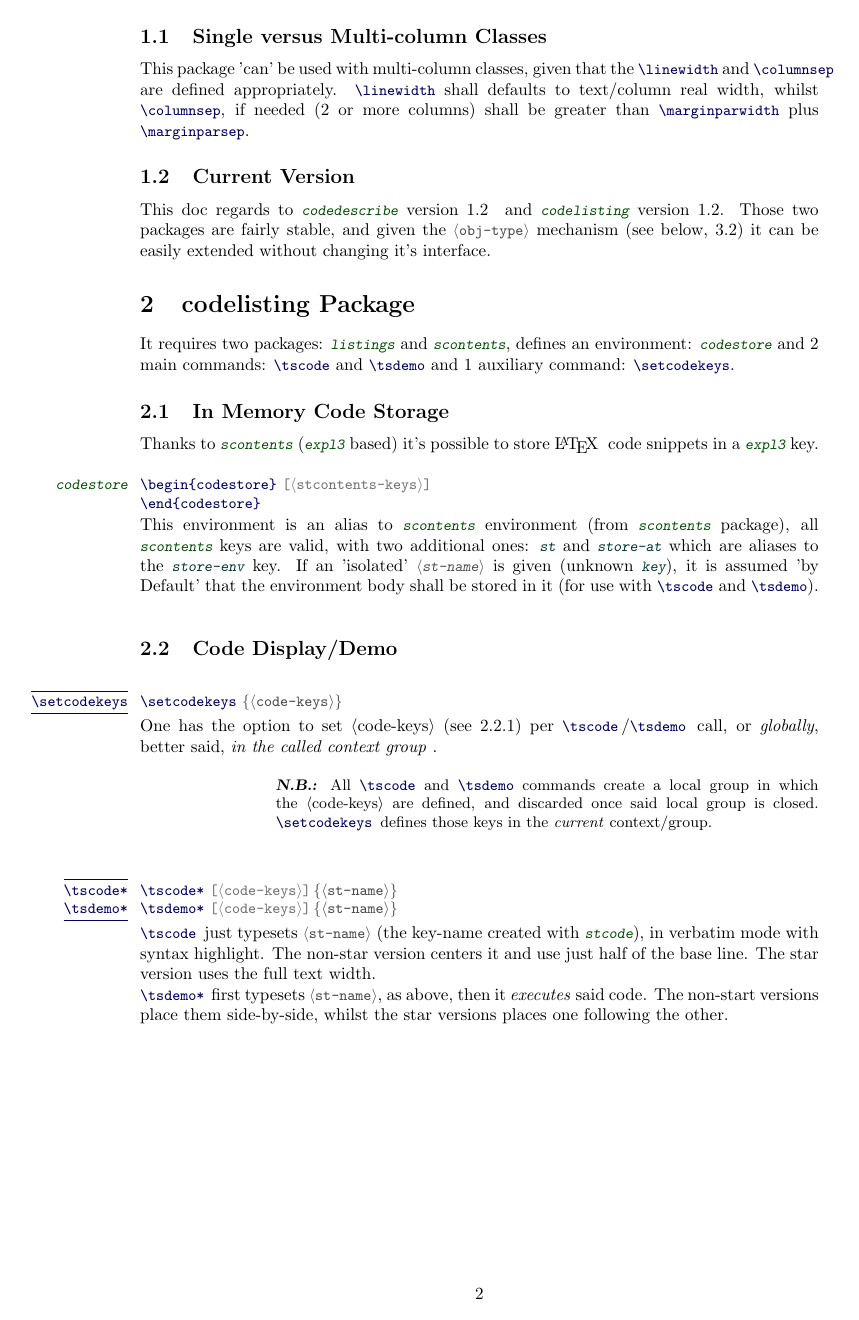
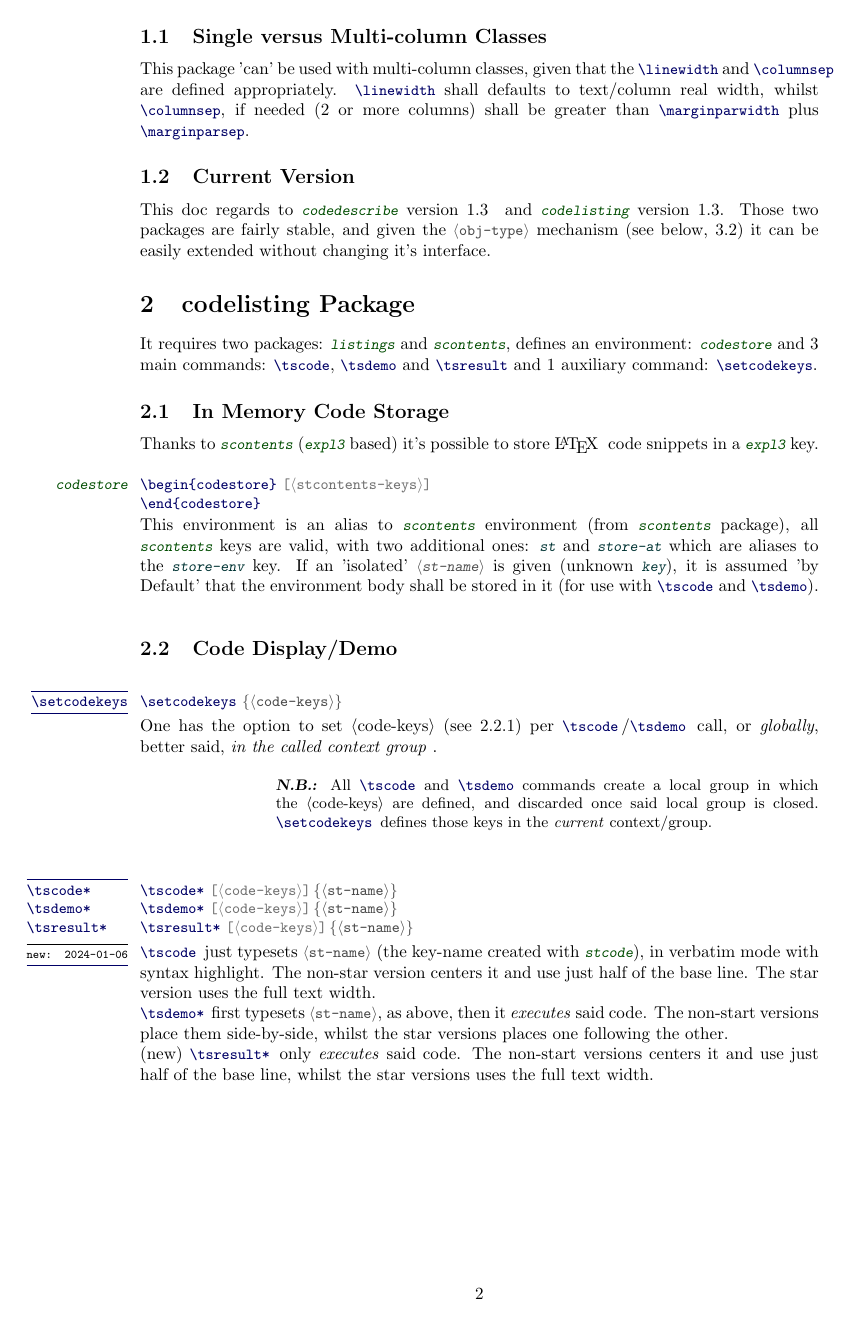
Before and after one commit to alceu-frigeri/codedescribe, a LaTeX document (doc/codedescribe.tex, which reads latex/codedescribe.sty, latex/codelisting.sty): page 2 of 8. Compiled offline with pdfLaTeX.

Commit message:
added \tsresult

```diff
--- a/doc/codedescribe.tex
+++ b/doc/codedescribe.tex
@@ -67,7 +67,7 @@ This doc regards to \tsobj[pkg]{codedescribe} version \PkgInfo{codedescribe}{ver
 \section{codelisting Package}
 
 It requires two packages: \tsobj[pkg]{listings,scontents},  defines an environment: \tsobj[env]{codestore} and
- 2 main commands: \tsobj[code]{\tscode,\tsdemo} and 1 auxiliary command: \tsobj{\setcodekeys}.
+ 3 main commands: \tsobj[code]{\tscode,\tsdemo,\tsresult} and 1 auxiliary command: \tsobj{\setcodekeys}.
 
 \subsection{In Memory Code Storage}
 Thanks to \tsobj[pkg]{scontents} (\tsobj[pkg]{expl3} based) it's possible to store \LaTeX~ code snippets in a \tsobj[pkg]{expl3} key.
@@ -96,14 +96,18 @@ All \tsobj[code]{\tscode,\tsdemo} commands create a local group  in which the \t
 \end{tsremark}
 \end{codedescribe}
 
-\begin{codedescribe}{\tscode*,\tsdemo*}
+\begin{codedescribe}[code,new=2024-01-06]{\tscode*,\tsdemo*,\tsresult*}
 	\begin{codesyntax}%
 		\tsmacro{\tscode*}[code-keys]{st-name}
 		\tsmacro{\tsdemo*}[code-keys]{st-name}
+		\tsmacro{\tsresult*}[code-keys]{st-name}
 	\end{codesyntax}
 \tsmacro{\tscode}{} just typesets \tsobj[meta]{st-name} (the key-name created with \tsobj[env]{stcode}), in verbatim mode with syntax highlight. The non-star version centers it and use just half of the base line. The star version uses the full text width.
 
 \tsmacro{\tsdemo*}{} first typesets \tsobj[meta]{st-name}, as above, then it \emph{executes} said code. The non-start versions place them side-by-side, whilst the star versions places one following the other.
+
+(new) \tsmacro{\tsresult*}{} only \emph{executes} said code. The non-start versions centers it and use just half of the base line, whilst the star versions uses the full text width.
+
 \end{codedescribe}
 
 
--- a/latex/codedescribe.sty
+++ b/latex/codedescribe.sty
@@ -22,8 +22,8 @@
 
 \ProvidesExplPackage
     {codedescribe}
-    {2023/11/18}
-    {1.2}
+    {2024/01/06}
+    {1.3}
     {LaTeX Code Description/Documentation}
 
 %%%%%%%
@@ -36,8 +36,8 @@
   {
      name        .code:n = {codedescribe} ,
      prefix      .code:n = {codedesc} ,
-     date        .code:n = {2023/11/18} ,
-     version     .code:n = {1.2} ,
+     date        .code:n = {2024/01/06} ,
+     version     .code:n = {1.3} ,
      description .code:n = {\LaTeX~Code~Description/Documentation}
   }
 \cs_if_exist:NF \__codedesc_pkg_info:nn
--- a/latex/codelisting.sty
+++ b/latex/codelisting.sty
@@ -22,8 +22,8 @@
 
 \ProvidesExplPackage
     {codelisting}
-    {2023/11/18}
-    {1.2}
+    {2024/01/06}
+    {1.3}
     {LaTeX Code Listing}
 
 %%%%%%%
@@ -36,8 +36,8 @@
   {
      name        .code:n = {codelisting} ,
      prefix      .code:n = {codelist} ,
-     date        .code:n = {2023/11/18} ,
-     version     .code:n = {1.2} ,
+     date        .code:n = {2024/01/06} ,
+     version     .code:n = {1.3} ,
      description .code:n = {\LaTeX~Code~Listing}
   }
 \cs_if_exist:NF \__codedesc_pkg_info:nn
@@ -689,6 +689,52 @@
 
 \cs_new_eq:NN \tsdemo \typesetdemo
 
+
+
+\NewDocumentCommand{\typesetresult}{sO{}mO{1ex}}
+  {
+    \__codedesc_set_textcolwidth:
+    \group_begin:
+      \par\setlength\parindent{0pt}
+      \bool_if:nTF {#1}
+        { % full width
+          \dim_set:Nn \l__codedesc_width_dim {\l__codedesc_textcolwidth_dim}
+          \tl_set:Nn \l__codedesc_rule_in_tl {\__codedesc_rule:n {\l__codelist_ruleheight_tl}}
+          \dim_set:Nn \l__codedesc_offset_dim {0pt}
+        }
+        { % half width
+          \dim_set:Nn \l__codedesc_width_dim {0.5\l__codedesc_textcolwidth_dim}
+          \tl_set:Nn \l__codedesc_rule_in_tl {\__codedesc_rule:n {\l__codelist_ruleheight_tl}}
+          \dim_set:Nn \l__codedesc_offset_dim {0.5\l__codedesc_width_dim}
+        }
+
+      \vcoffin_set:Nnn \__codelist_demo_label_coffin {\l__codedesc_width_dim}
+        {
+          \raggedright
+          \l__codelist_resultprefix_tl
+        }
+      \vcoffin_set:Nnn \__codelist_demo_coffin {\l__codedesc_width_dim}
+        {
+          \l__codedesc_rule_in_tl
+          \group_begin:\vspace*{0.5\baselineskip}%\vspace*{-1ex}
+          \setlength\parindent{\l__codelist_demo_parindent_dim}
+          \getstored{#3}%\vspace*{-1ex}
+          \group_end:
+          \l__codedesc_rule_in_tl
+        }
+
+      \coffin_join:NnnNnnnn
+        \__codelist_demo_label_coffin {l}{b}
+        \__codelist_demo_coffin {l}{t}
+        {0pt}{-1ex}
+      \coffin_typeset:Nnnnn \__codelist_demo_label_coffin {l}{t}{\l__codedesc_offset_dim}{0pt}
+      \vspace*{\baselineskip}
+      \par
+    \group_end:
+  }
+
+\cs_new_eq:NN \tsresult \typesetresult
+
 %%%
 %%% Using scontents package !!!!
 %%%
```
Also changed, not shown: README.md, doc/codedescribe.pdf, doc/codedescribe.tex (4 more changed lines), latex/codedescribe.sty (4 more changed lines), latex/codelisting.sty (4 more changed lines).
